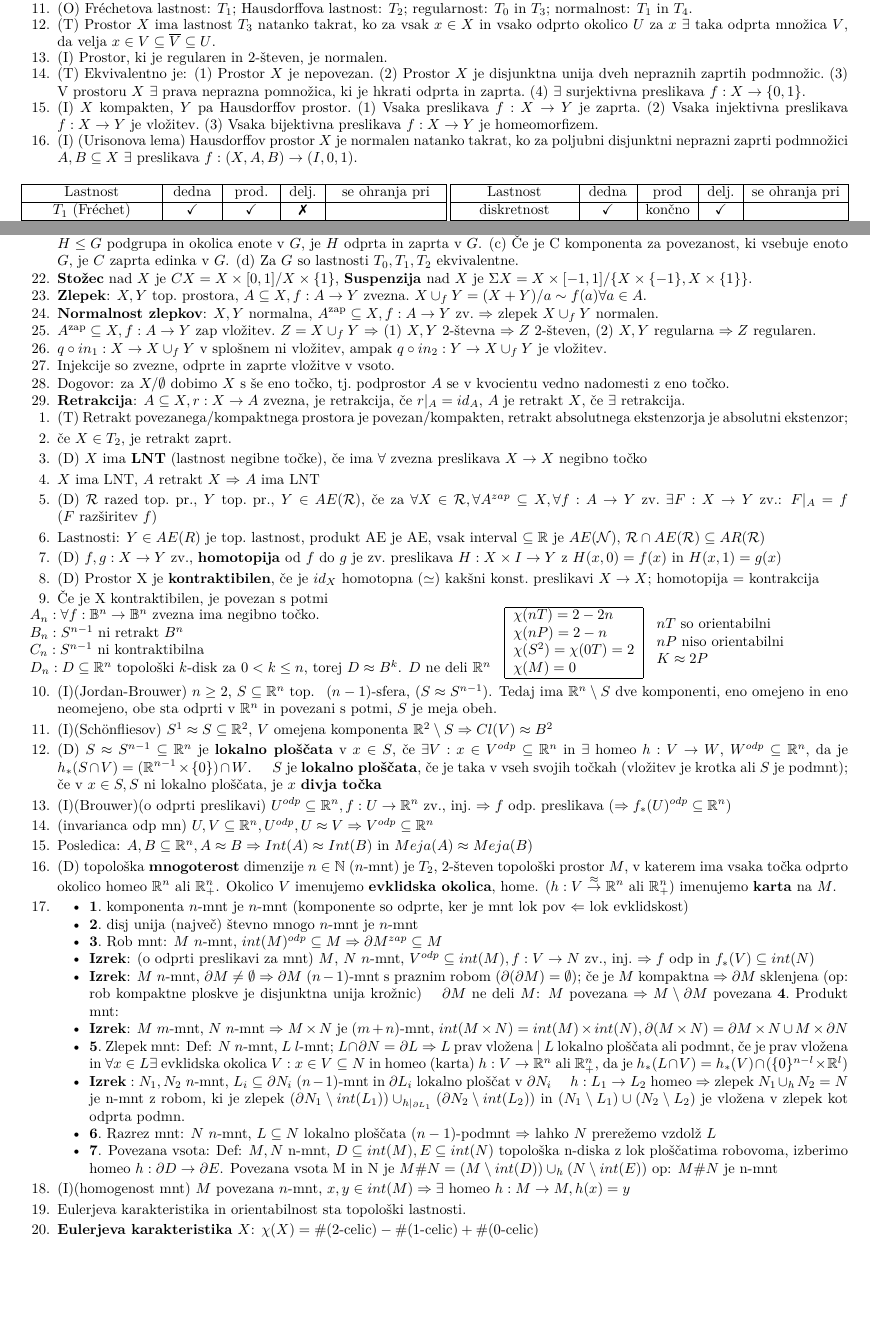
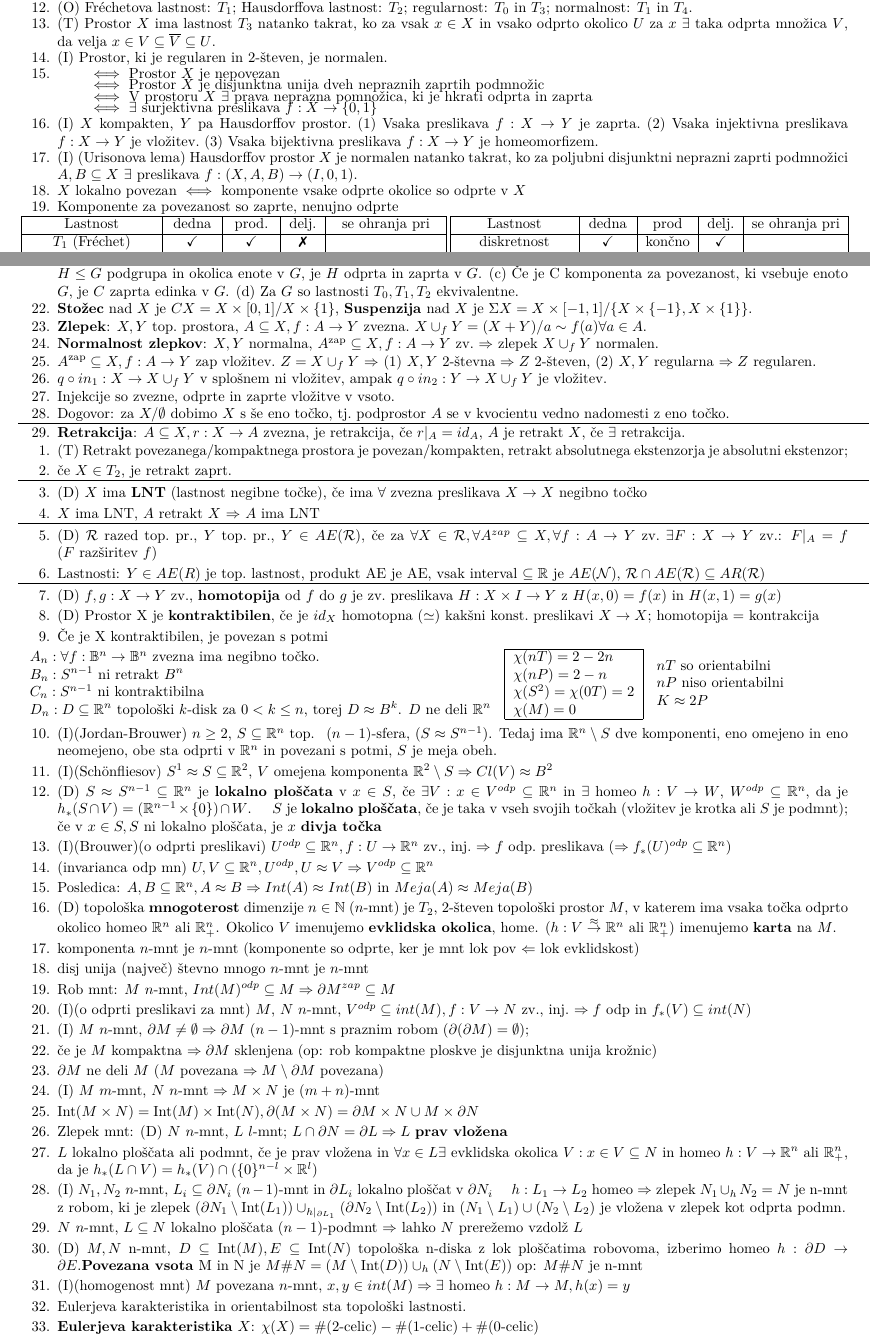
Before and after one commit to Vida26365/UGT-list, a LaTeX document (UGT-list-kolokvij-2_2.tex): two parts of pages 1 and 2 of 2 before the commit and two parts of pages 1 and 2 of 3 after it, joined at a grey line, cut so that both start at the same text, the shorter picture padded with empty space. Compiled offline with pdfLaTeX.

Commit message:
Standardiziranje alinej

```diff
--- a/UGT-list-kolokvij-2_2.tex
+++ b/UGT-list-kolokvij-2_2.tex
@@ -82,12 +84,21 @@ $h: \mathbb{R}\to(-1,1)$: $h(x)=\frac{x}{1+|x|}$
 
 \item (I) Prostor, ki je regularen in $2$-števen, je normalen.
 
-\item (T) Ekvivalentno je: (1) Prostor $X$ je nepovezan.~(2) Prostor $X$ je disjunktna unija dveh nepraznih zaprtih podmnožic.~(3) V prostoru $X$ $\exists$ prava neprazna pomnožica, ki je hkrati odprta in zaprta.~(4) $\exists$ surjektivna preslikava $f:X\to\{0,1\}$.
+\item
+\begin{itemize}[label={}]
+    \setlength\itemsep{-4px}
+    \item \(\iff\) Prostor $X$ je nepovezan
+    \item \(\iff\) Prostor $X$ je disjunktna unija dveh nepraznih zaprtih podmnožic
+    \item \(\iff\) V prostoru $X$ $\exists$ prava neprazna pomnožica, ki je hkrati odprta in zaprta
+    \item \(\iff\) $\exists$ surjektivna preslikava $f:X\to\{0,1\}$
+\end{itemize}
 
 \item (I)  $X$ kompakten, $Y$ pa Hausdorffov prostor.~(1) Vsaka preslikava $f:X\to Y$ je zaprta.~(2) Vsaka injektivna preslikava $f:X\to Y$ je vložitev.~(3) Vsaka bijektivna preslikava $f:X\to Y$ je homeomorfizem.
 
 \item (I) (Urisonova lema) Hausdorffov prostor $X$ je normalen natanko takrat, ko za poljubni disjunktni neprazni zaprti podmnožici $A,B\subseteq X$ $\exists$ preslikava $f:(X,A,B)\to(I,0,1)$.
 
+\item \(X\) lokalno povezan \(\iff\) komponente vsake odprte okolice so odprte v \(X\)
+\item Komponente za povezanost so zaprte, nenujno odprte
 % \item (I) (Tietzejev razširitveni izrek)  $A$ zaprt podprostor normalnega prostora $X$ in $J\subseteq\mathbb{R}$ poljuben interval.~Tedaj vsako preslikavo $f:A\to J$ lahko razširimo do preslikave $F:X\to J$.
         \end{enumerate}
 
@@ -286,6 +299,9 @@ $h: \mathbb{R}\to(-1,1)$: $h(x)=\frac{x}{1+|x|}$
 \item Dogovor: za $X / \emptyset$ dobimo $X$ s še eno točko, tj.~podprostor $A$
     se v kvocientu vedno nadomesti z eno točko.
 
+\vspace{-3mm}
+\noindent\makebox[\linewidth]{\rule{\paperwidth}{0.4pt}}
+\vspace{-5mm}
 \item \textbf{Retrakcija}: $A \subseteq X, r: X \rightarrow A$ zvezna, je retrakcija, če $r|_A = id_A$, $A$ je retrakt $X$, če $\exists$ retrakcija.
 
 \end{enumerate}
@@ -308,14 +324,25 @@ $h: \mathbb{R}\to(-1,1)$: $h(x)=\frac{x}{1+|x|}$
 
 \item če $X \in T_2$, je retrakt zaprt.
 
+\vspace{-3mm}
+\noindent\makebox[\linewidth]{\rule{\paperwidth}{0.4pt}}
+\vspace{-5mm}
+
 \item (D) \(X\) ima \textbf{LNT} (lastnost negibne točke), če ima \(\forall\) zvezna preslikava \(X \rightarrow X\) negibno točko
 
 \item $X$ ima LNT, $A$ retrakt $X$ $\Rightarrow$ $A$ ima LNT
+
+\vspace{-3mm}
+\noindent\makebox[\linewidth]{\rule{\paperwidth}{0.4pt}}
+\vspace{-5mm}
 
 \item (D) $\mathcal{R}$ razed top.~pr., $Y$ top.~pr., $Y \in AE(\mathcal{R})$, če za $\forall X \in \mathcal{R}, \forall A^{zap} \subseteq X, \forall f: A \rightarrow Y$ zv.\ $\exists F: X \rightarrow Y$ zv.: $F|_A = f$ ($F$~razširitev~$f$)
 
 \item Lastnosti: $Y \in AE(R)$ je top.~lastnost, produkt AE je AE, vsak interval $\subseteq \mathbb{R}$ je $AE(\mathcal{N})$, $\mathcal{R} \cap AE(\mathcal{R}) \subseteq AR(\mathcal{R})$
 
+\vspace{-3mm}
+\noindent\makebox[\linewidth]{\rule{\paperwidth}{0.4pt}}
+\vspace{-5mm}
 
 \item (D) $f,g: X \rightarrow Y$ zv., \textbf{homotopija} od $f$ do $g$ je zv.~preslikava $H: X \times I \rightarrow Y$ z $H(x, 0) = f(x)$ in $H(x, 1) = g(x)$
 
@@ -329,7 +356,7 @@ $h: \mathbb{R}\to(-1,1)$: $h(x)=\frac{x}{1+|x|}$
     % \item $C_n: S^{n-1}$ ni kontraktibilna
     % \item $D_n: D \subseteq \mathbb{R}^n$  topološki $k$-disk za $0 \textless k \leq n$, torej $D \approx B^k$. $D$ ne deli $\mathbb{R}^n$
     % \begin{wraptable}{R}{0.5\textwidth}
-        \vspace{-4mm}
+        \vspace{-3mm}
         \begin{table}[htbp]
             \begin{tabular}{l}
                 $A_n:\forall f : \mathbb{B}^n \rightarrow \mathbb{B}^n$ zvezna ima negibno točko. \\
@@ -374,34 +401,27 @@ $h: \mathbb{R}\to(-1,1)$: $h(x)=\frac{x}{1+|x|}$
     Okolico $V$ imenujemo \textbf{evklidska okolica},
     home. ($h: V \stackrel{\approx}{\rightarrow} \mathbb{R}^n$ ali $\mathbb{R}^{n}_+$) imenujemo \textbf{karta} na $M$.
 
+\item komponenta $n$-mnt je $n$-mnt (komponente so odprte, ker je mnt lok pov $\Leftarrow$ lok evklidskost)
+\item disj unija (največ) števno mnogo $n$-mnt je $n$-mnt
+\item Rob mnt: $M$ $n$-mnt, $Int(M)^{odp} \subseteq M \Rightarrow \partial M^{zap} \subseteq M$
+\item (I)(o odprti preslikavi za mnt) $M$, $N$ $n$-mnt, $V^{odp} \subseteq int(M), f: V \rightarrow N$ zv., inj.~$\Rightarrow f$ odp in $f_\ast (V) \subseteq int(N)$
+\item  (I) $M$ $n$-mnt, $\partial M \neq \emptyset \Rightarrow \partial M$ $(n-1)$-mnt s praznim robom $(\partial (\partial M) = \emptyset)$;
+\item če je $M$ kompaktna $\Rightarrow \partial M$ sklenjena (op: rob kompaktne ploskve je disjunktna unija krožnic)
+\item $\partial M$ ne deli $M$ ($M$ povezana $\Rightarrow M \setminus \partial M$ povezana)
+% \item $\bold{4}$.~Produkt mnt:
+\item (I) $M$ $m$-mnt, $N$ $n$-mnt $\Rightarrow M \times N$ je ($m+n$)-mnt
+\item $\Int(M \times N) = \Int(M) \times \Int(N), \partial (M \times N) = \partial M \times N \cup M \times \partial N$
+\item Zlepek mnt: (D) $N$ $n$-mnt, $L$ $l$-mnt; $L \cap \partial N = \partial L \Rightarrow L$ \textbf{prav vložena}
+\item $L$ lokalno ploščata ali podmnt, če je prav vložena in $\forall x \in L \exists$ evklidska okolica
+    $V: x \in V \subseteq N$ in homeo $h: V \rightarrow \mathbb{R}^n~\text{ali}~\mathbb{R}^{n}_+$, da je $h_\ast(L\cap V) = h_\ast(V) \cap (\{0\}^{n-l}\times \mathbb{R}^l)$
+%Povej to na lepši način
+\item (I) $N_1, N_2$ $n$-mnt, $L_i \subseteq \partial N_i$ ($n-1$)-mnt in $\partial L_i$ lokalno ploščat v $\partial N_i$
+    \quad $h: L_1 \rightarrow L_2$ homeo $\Rightarrow$ zlepek $N_1 \cup_h N_2 = N$
+    je n-mnt z robom, ki je zlepek $(\partial N_1 \setminus \Int(L_1)) \cup_{h|_{\partial L_1}} (\partial N_2 \setminus \Int(L_2))$ in $(N_1 \setminus L_1) \cup (N_2 \setminus L_2)$ je vložena v zlepek kot odprta podmn.
+\item $N$ $n$-mnt, $L \subseteq N$ lokalno ploščata ($n-1$)-podmnt $\Rightarrow$ lahko $N$ prerežemo vzdolž $L$
+\item (D) $M,N$ n-mnt, $D \subseteq \Int(M), E \subseteq \Int(N)$
+topološka n-diska z lok ploščatima robovoma, izberimo homeo $h: \partial D \rightarrow \partial E$.\textbf{Povezana vsota} M in N je $M \# N = (M \setminus \Int(D)) \cup_h (N \setminus \Int(E))$ op: $M \# N$ je n-mnt
 
-\item
-\begin{itemize}
-        \item $\bold{1}$.~komponenta $n$-mnt je $n$-mnt (komponente so odprte, ker je mnt lok pov $\Leftarrow$ lok evklidskost)
-        \item $\bold{2}$.~disj unija (največ) števno mnogo $n$-mnt je $n$-mnt
-        \item $\bold{3}$.~Rob mnt: $M$ $n$-mnt,
-        $int(M)^{odp} \subseteq M \Rightarrow \partial M^{zap} \subseteq M$
-        \item $\bold{Izrek}$: (o odprti preslikavi za mnt) $M$, $N$ $n$-mnt, $V^{odp} \subseteq int(M), f: V \rightarrow N$ zv., inj.~$\Rightarrow f$ odp in $f_\ast (V) \subseteq int(N)$
-        \item  $\bold{Izrek}$: $M$ $n$-mnt, $\partial M \neq \emptyset \Rightarrow \partial M$ $(n-1)$-mnt s praznim robom $(\partial (\partial M) = \emptyset)$;
-        če je $M$ kompaktna $\Rightarrow \partial M$ sklenjena
-        (op: rob kompaktne ploskve je disjunktna unija krožnic)
-        \quad $\partial M$ ne deli $M$: $M$ povezana $\Rightarrow M \setminus \partial M$ povezana
-        $\bold{4}$.~Produkt mnt:
-
-        \item $\bold{Izrek}$: $M$ $m$-mnt, $N$ $n$-mnt $\Rightarrow M \times N$ je ($m+n$)-mnt, $int(M \times N) = int(M) \times int(N), \partial (M \times N) = \partial M \times N \cup M \times \partial N$
-
-        \item $\bold{5}$.~Zlepek mnt: Def: $N$ $n$-mnt, $L$ $l$-mnt; $L \cap \partial N = \partial L \Rightarrow L$ prav vložena | $L$ lokalno ploščata ali podmnt, če je prav vložena in $\forall x \in L \exists$ evklidska okolica
-        $V: x \in V \subseteq N$ in homeo (karta) $h: V \rightarrow \mathbb{R}^n~\text{ali}~\mathbb{R}^{n}_+$, da je $h_\ast(L\cap V) = h_\ast(V) \cap (\{0\}^{n-l}\times \mathbb{R}^l)$
-
-        \item $\bold{Izrek}: N_1, N_2$ $n$-mnt, $L_i \subseteq \partial N_i$ ($n-1$)-mnt in $\partial L_i$ lokalno ploščat v $\partial N_i$ \quad $h: L_1 \rightarrow L_2$ homeo $\Rightarrow$ zlepek $N_1 \cup_h N_2 = N$
-        je n-mnt z robom, ki je zlepek $(\partial N_1 \setminus int(L_1)) \cup_{h|_{\partial L_1}} (\partial N_2 \setminus int(L_2))$ in $(N_1 \setminus L_1) \cup (N_2 \setminus L_2)$ je vložena v zlepek kot odprta podmn.
-
-        \item $\bold{6}$.~Razrez mnt: $N$ $n$-mnt, $L \subseteq N$ lokalno ploščata ($n-1$)-podmnt $\Rightarrow$ lahko $N$ prerežemo vzdolž $L$
-
-        \item $\bold{7}$. Povezana vsota: Def: $M,N$ n-mnt, $D \subseteq int(M), E \subseteq int(N)$
-        topološka n-diska z lok ploščatima robovoma, izberimo homeo $h: \partial D \rightarrow \partial E$. Povezana vsota M in N je $M \# N = (M \setminus int(D)) \cup_h (N \setminus int(E))$ op: $M \# N$ je n-mnt
-
-\end{itemize}
 \item (I)(homogenost mnt) $M$ povezana $n$-mnt, $x, y \in int(M) \Rightarrow \exists$ homeo $h: M \rightarrow M, h(x)=y$
 
 \item Eulerjeva karakteristika in orientabilnost sta topološki lastnosti.
```
Also changed, not shown: UGT-list-kolokvij-2_2.pdf, UGT-list-kolokvij-2_2.tex (6 more changed lines).
